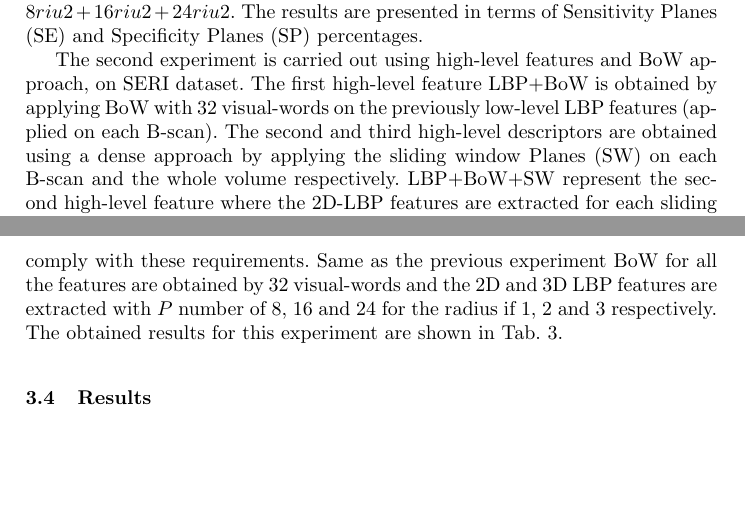
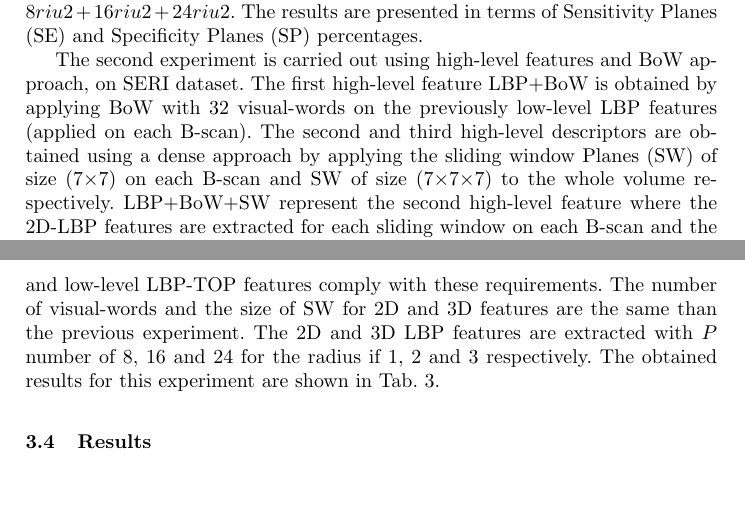
Before and after one commit to I2Cvb/oct-Report, a LaTeX paper (master.tex, which reads content/experiment/experiment.tex): two parts of pages 7 and 8 of 10, joined at a grey line, cut so that both start at the same text. Compiled offline with pdfLaTeX.

Commit message:
Changing little things in the experiment

```diff
--- a/content/experiment/experiment.tex
+++ b/content/experiment/experiment.tex
@@ -13,9 +13,9 @@ For evaluation purposes, the results have been cross-validated, by splitting the
 \subsection{Experiment}
 The SERI dataset is provided in complete \ac{oct} volumes by 512$\times$1024$\times$128 dimensions. Using this dataset, first the three low-level features such as \ac{lbp}, \ac{lbp}+\ac{pca} and \ac{lbptop} are extracted. The rotation invariant uniform ($riu2$) descriptors are calculated with the $P$ number of 8, 16 and 24 for the radius if 1, 2 and 3 respectively. The features are classified using RF with 100 tress. Table \ref{tab:LbPTopVolumeResult} shows the relative results for $8riu2$, $16riu2$, $24riu2$ and their combination $8riu2 + 16riu2 + 24riu2$. The results are presented in terms of \ac{se} and \ac{sp} percentages.
 
-The second experiment is carried out using high-level features and \ac{bow} approach, on SERI dataset. The first high-level feature \ac{lbp}+\ac{bow} is obtained by applying \ac{bow} with 32 visual-words on the previously low-level \ac{lbp} features (applied on each B-scan). The second and third high-level descriptors are obtained using a dense approach by applying the \ac{sw} on each B-scan and the whole volume respectively. \ac{lbp}+\ac{bow}+\ac{sw} represent the second high-level feature where the 2D-\ac{lbp} features are extracted for each sliding window on each B-scan and the visual-words are selected from the pool, consisting of their histograms. The third high-level feature, \ac{lbptop}+\ac{bow}+\ac{sw}, is defined using \ac{lbptop}. By using the sliding window the 3D-\ac{lbp} features are extracted for each patch. Same as previous experiment with low-level features, the descriptors are calculated with the $P$ number of 8, 16 and 24 for the radius if 1, 2 and 3 respectively. The obtained results of this experiment are illustrated in Tab. \ref{tab:SERIBoWResult}.
+The second experiment is carried out using high-level features and \ac{bow} approach, on SERI dataset. The first high-level feature \ac{lbp}+\ac{bow} is obtained by applying \ac{bow} with 32 visual-words on the previously low-level \ac{lbp} features (applied on each B-scan). The second and third high-level descriptors are obtained using a dense approach by applying the \ac{sw} of size (7$\times$7) on each B-scan and \ac{sw} of size (7$\times$7$\times$7) to the whole volume respectively. \ac{lbp}+\ac{bow}+\ac{sw} represent the second high-level feature where the 2D-\ac{lbp} features are extracted for each sliding window on each B-scan and the visual-words are selected from the pool, consisting of their histograms. The third high-level feature, \ac{lbptop}+\ac{bow}+\ac{sw}, is defined using \ac{lbptop}. By using the sliding window the 3D-\ac{lbp} features are extracted for each patch. Same as previous experiment with low-level features, the descriptors are calculated with the $P$ number of 8, 16 and 24 for the radius if 1, 2 and 3 respectively. The obtained results of this experiment are illustrated in Tab. \ref{tab:SERIBoWResult}.
 
-In order to compare our proposed framework the third experiment is carried out using the subsection of Duke dataset \cite{Srinivasan2014}. The OCT volumes provided by this dataset are of different volume size, cropped and denoised by the method of authors choice. Subsequently only the second experiment with high-level features comply with these requirements. Same as the previous experiment \ac{bow} for all the features are obtained by 32 visual-words and the 2D and 3D \ac{lbp} features are extracted with $P$ number of 8, 16 and 24 for the radius if 1, 2 and 3 respectively. The obtained results for this experiment are shown in Tab. \ref{tab:DukeBoWResult}.
+In order to compare our proposed framework the third experiment is carried out using the subsection of Duke dataset \cite{Srinivasan2014}. The OCT volumes provided by this dataset are of different volume size, cropped and denoised by the method of authors choice. Subsequently only the second experiment with high-level features and low-level \ac{lbptop} features comply with these requirements. The number of visual-words and the size of \ac{sw} for 2D and 3D features are the same than the previous experiment. The 2D and 3D \ac{lbp} features are extracted with $P$ number of 8, 16 and 24 for the radius if 1, 2 and 3 respectively. The obtained results for this experiment are shown in Tab. \ref{tab:DukeBoWResult}.
 %----------
 
 %%% Local Variables:
```
Also changed, not shown: master.pdf, 3 other files.
